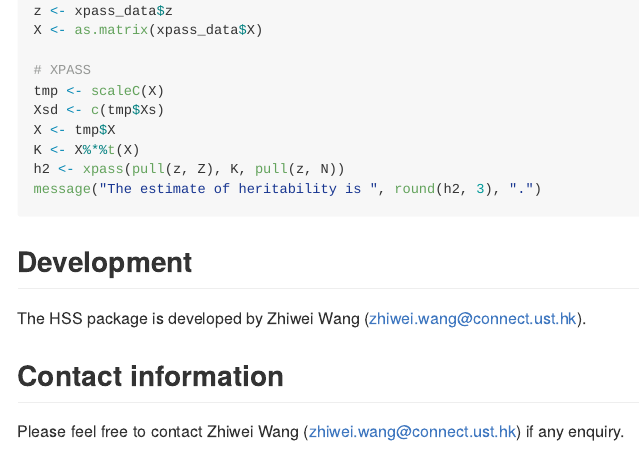
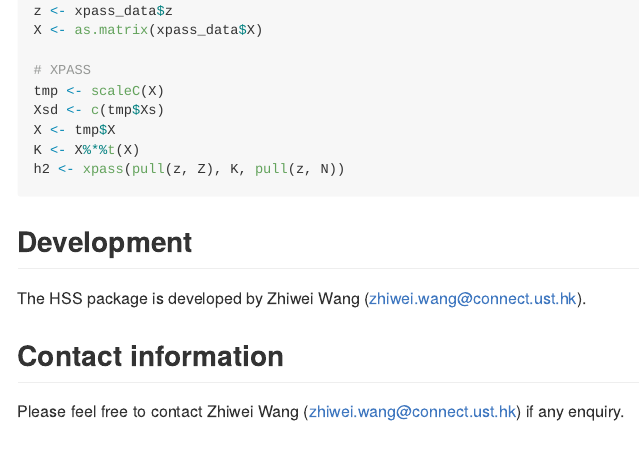
Before and after one commit to statwangz/HSS, an R Markdown document (README.Rmd): the page in a window 1100 px wide, from 1320 px down. The pictures show the output file README.md that the author committed with the source, drawn offline in the style of GitHub.

Commit message:
Revert "update"
This reverts commit 0b7d499864b91af69adc424770dae5e12d3803e1.

````diff
--- a/README.Rmd
+++ b/README.Rmd
@@ -86,7 +86,6 @@ Xsd <- c(tmp$Xs)
 X <- tmp$X
 K <- X%*%t(X)
 h2 <- xpass(pull(z, Z), K, pull(z, N))
-message("The estimate of heritability is ", round(h2, 3), ".")
 ```
 
 ## Development
````
Also changed, not shown: README.md.
